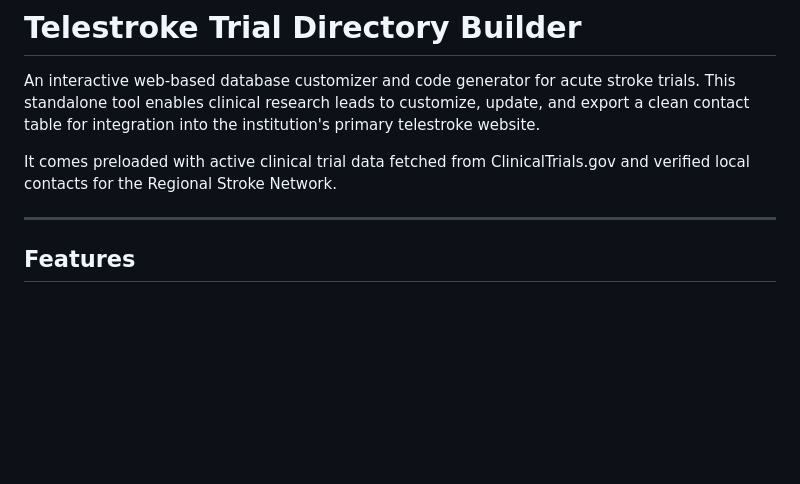
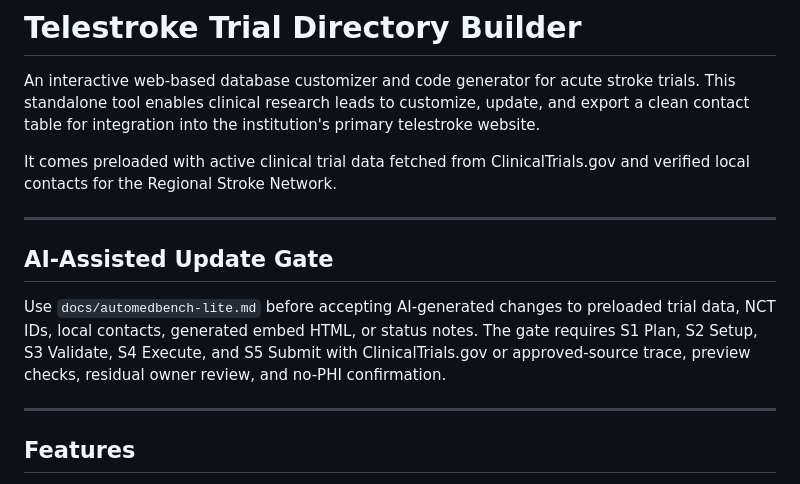
Before and after one commit to rkalani1/telestroke-trials-table, a Markdown page: README.md, the part around the change. Rendered like a GitHub page; blank space fills up the shorter version.

Commit message:
docs: add AutoMedBench-lite workflow gate

```diff
--- a/README.md
+++ b/README.md
@@ -3,6 +3,12 @@
 An interactive web-based database customizer and code generator for acute stroke trials. This standalone tool enables clinical research leads to customize, update, and export a clean contact table for integration into the institution's primary telestroke website.
 
 It comes preloaded with active clinical trial data fetched from ClinicalTrials.gov and verified local contacts for the Regional Stroke Network.
+
+---
+
+## AI-Assisted Update Gate
+
+Use `docs/automedbench-lite.md` before accepting AI-generated changes to preloaded trial data, NCT IDs, local contacts, generated embed HTML, or status notes. The gate requires S1 Plan, S2 Setup, S3 Validate, S4 Execute, and S5 Submit with ClinicalTrials.gov or approved-source trace, preview checks, residual owner review, and no-PHI confirmation.
 
 ---
 
```
Also changed, not shown: docs/automedbench-lite.md (added, +38 -0 lines).
